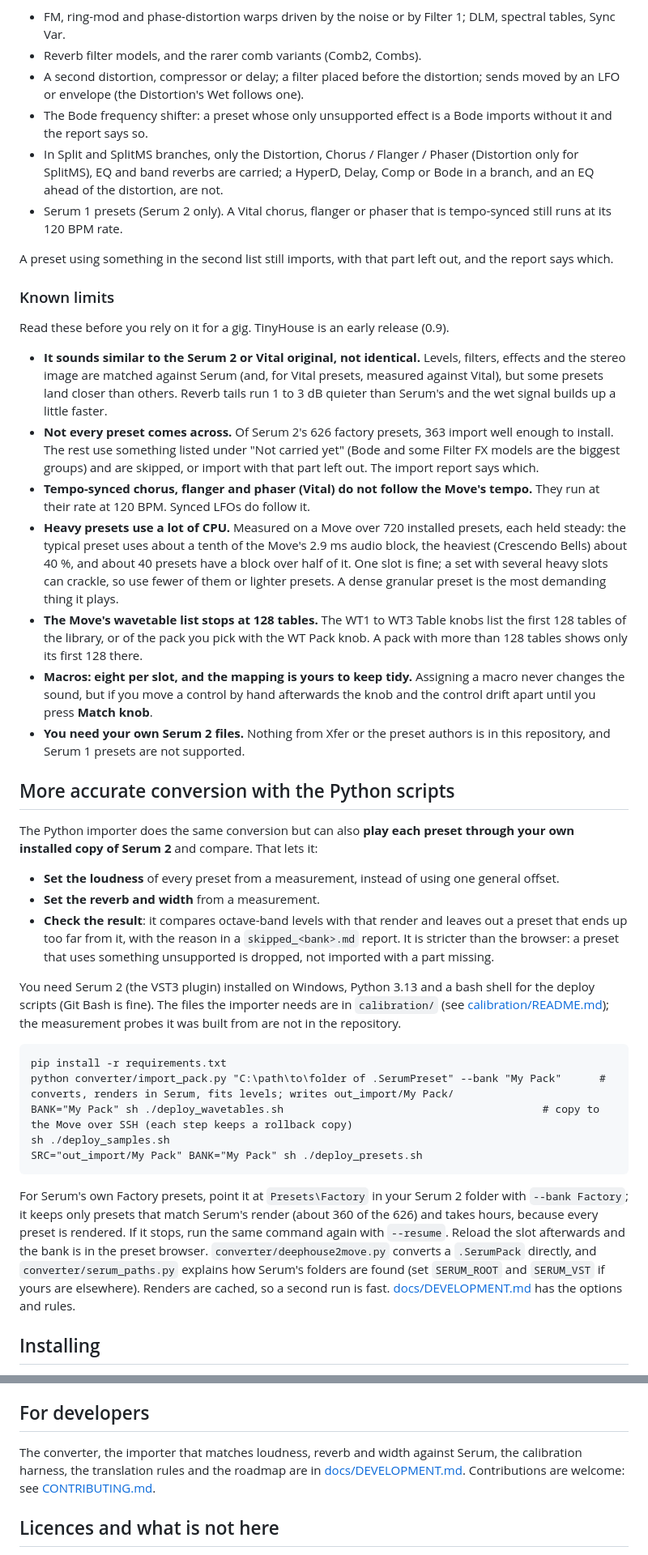
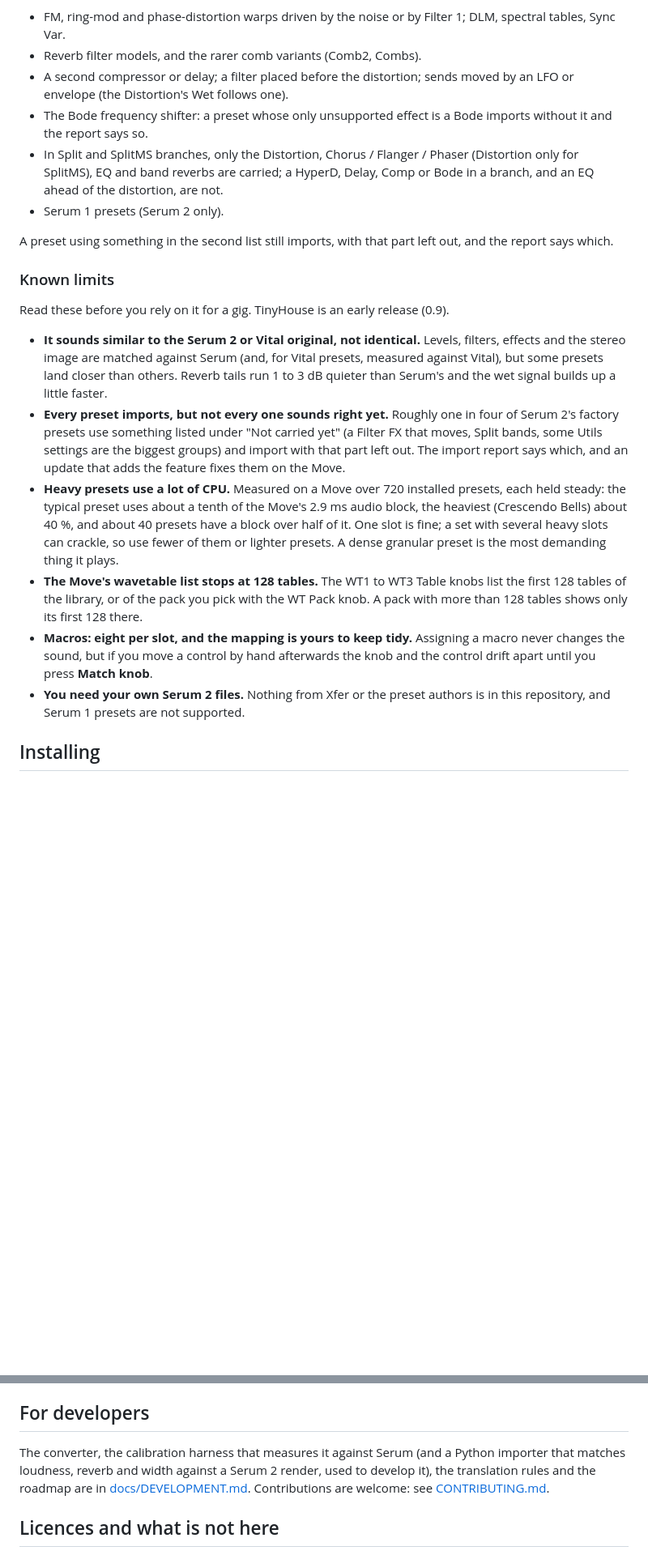
Before and after one commit to fleshinachair/TinyHouse, a Markdown page: README.md, 2 parts joined by grey strips. Shown at 81% size. GitHub-like rendering; blank space fills up the shorter version.

````diff
--- a/README.md
+++ b/README.md
@@ -138,11 +148,11 @@ There are also **two FX buses**, each a full copy of the rack, with their own os
 **Not carried yet**
 - FM, ring-mod and phase-distortion warps driven by the noise or by Filter 1; DLM, spectral tables, Sync Var.
 - Reverb filter models, and the rarer comb variants (Comb2, Combs).
-- A second distortion, compressor or delay; a filter placed before the distortion; sends moved by an LFO or envelope (the Distortion's Wet follows one).
+- A second compressor or delay; a filter placed before the distortion; sends moved by an LFO or envelope (the Distortion's Wet follows one).
 - The Bode frequency shifter: a preset whose only unsupported effect is a Bode imports without it and the report says so.
 - In Split and SplitMS branches, only the Distortion, Chorus / Flanger / Phaser (Distortion only for SplitMS), EQ and band reverbs are carried; a HyperD, Delay,
   Comp or Bode in a branch, and an EQ ahead of the distortion, are not.
-- Serum 1 presets (Serum 2 only). A Vital chorus, flanger or phaser that is tempo-synced still runs at its 120 BPM rate.
+- Serum 1 presets (Serum 2 only).
 
 A preset using something in the second list still imports, with that part left out, and the report says which.
 
@@ -151,38 +161,11 @@ A preset using something in the second list still imports, with that part left o
 Read these before you rely on it for a gig. TinyHouse is an early release (0.9).
 
 - **It sounds similar to the Serum 2 or Vital original, not identical.** Levels, filters, effects and the stereo image are matched against Serum (and, for Vital presets, measured against Vital), but some presets land closer than others. Reverb tails run 1 to 3 dB quieter than Serum's and the wet signal builds up a little faster.
-- **Not every preset comes across.** Of Serum 2's 626 factory presets, 363 import well enough to install. The rest use something listed under "Not carried yet" (Bode and some Filter FX models are the biggest groups) and are skipped, or import with that part left out. The import report says which.
-- **Tempo-synced chorus, flanger and phaser (Vital) do not follow the Move's tempo.** They run at their rate at 120 BPM. Synced LFOs do follow it.
+- **Every preset imports, but not every one sounds right yet.** Roughly one in four of Serum 2's factory presets use something listed under "Not carried yet" (a Filter FX that moves, Split bands, some Utils settings are the biggest groups) and import with that part left out. The import report says which, and an update that adds the feature fixes them on the Move.
 - **Heavy presets use a lot of CPU.** Measured on a Move over 720 installed presets, each held steady: the typical preset uses about a tenth of the Move's 2.9 ms audio block, the heaviest (Crescendo Bells) about 40 %, and about 40 presets have a block over half of it. One slot is fine; a set with several heavy slots can crackle, so use fewer of them or lighter presets. A dense granular preset is the most demanding thing it plays.
 - **The Move's wavetable list stops at 128 tables.** The WT1 to WT3 Table knobs list the first 128 tables of the library, or of the pack you pick with the WT Pack knob. A pack with more than 128 tables shows only its first 128 there.
 - **Macros: eight per slot, and the mapping is yours to keep tidy.** Assigning a macro never changes the sound, but if you move a control by hand afterwards the knob and the control drift apart until you press **Match knob**.
 - **You need your own Serum 2 files.** Nothing from Xfer or the preset authors is in this repository, and Serum 1 presets are not supported.
-
-## More accurate conversion with the Python scripts
-
-The Python importer does the same conversion but can also **play each preset through your own installed copy of Serum 2** and compare. That lets it:
-
-- **Set the loudness** of every preset from a measurement, instead of using one general offset.
-- **Set the reverb and width** from a measurement.
-- **Check the result**: it compares octave-band levels with that render and leaves out a preset that ends up too far from it, with the reason in a
-  `skipped_<bank>.md` report. It is stricter than the browser: a preset that uses something unsupported is dropped, not imported with a part missing.
-
-You need Serum 2 (the VST3 plugin) installed on Windows, Python 3.13 and a bash shell for the deploy scripts (Git Bash is fine). The files the importer needs are in
-`calibration/` (see [calibration/README.md](calibration/README.md)); the measurement probes it was built from are not in the repository.
-
-```
-pip install -r requirements.txt
-python converter/import_pack.py "C:\path\to\folder of .SerumPreset" --bank "My Pack"      # converts, renders in Serum, fits levels; writes out_import/My Pack/
-BANK="My Pack" sh ./deploy_wavetables.sh                                         # copy to the Move over SSH (each step keeps a rollback copy)
-sh ./deploy_samples.sh
-SRC="out_import/My Pack" BANK="My Pack" sh ./deploy_presets.sh
-```
-
-For Serum's own Factory presets, point it at `Presets\Factory` in your Serum 2 folder with `--bank Factory`; it keeps only presets that match Serum's render
-(about 360 of the 626) and takes hours, because every preset is rendered. If it stops, run the same command again with `--resume`. Reload the slot afterwards and
-the bank is in the preset browser. `converter/deephouse2move.py` converts a `.SerumPack` directly, and `converter/serum_paths.py` explains how Serum's folders are
-found (set `SERUM_ROOT` and `SERUM_VST` if yours are elsewhere). Renders are cached, so a second run is fast. [docs/DEVELOPMENT.md](docs/DEVELOPMENT.md) has the
-options and rules.
 
 ## Installing
 
@@ -236,8 +220,8 @@ and `UserLibrary/Wavetables` (leave other modules' folders alone); and the marke
 
 ## For developers
 
-The converter, the importer that matches loudness, reverb and width against Serum, the calibration harness, the translation rules and the roadmap are in
-[docs/DEVELOPMENT.md](docs/DEVELOPMENT.md). Contributions are welcome: see [CONTRIBUTING.md](CONTRIBUTING.md).
+The converter, the calibration harness that measures it against Serum (and a Python importer that matches loudness, reverb and width against a Serum 2 render,
+used to develop it), the translation rules and the roadmap are in [docs/DEVELOPMENT.md](docs/DEVELOPMENT.md). Contributions are welcome: see [CONTRIBUTING.md](CONTRIBUTING.md).
 
 ## Licences and what is not here
 
````
Also changed, not shown: other parts of README.md (+21 -10 lines), docs/img/remote-import.png, 1 other file.
